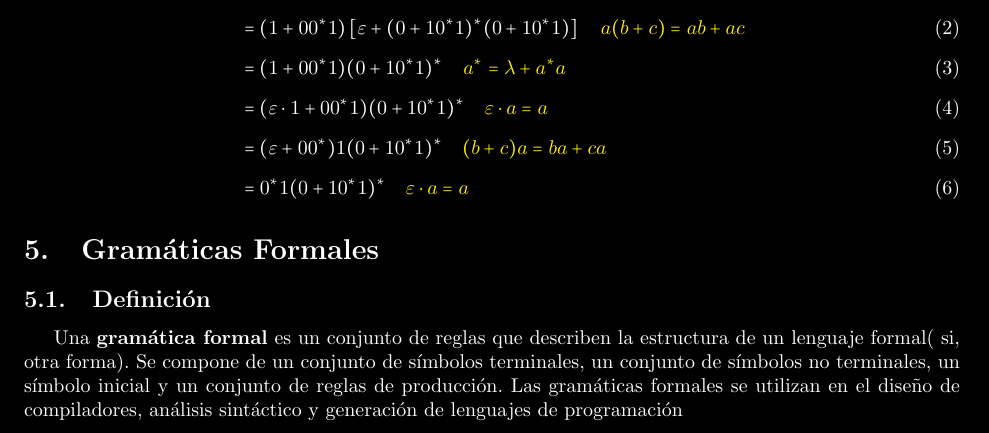
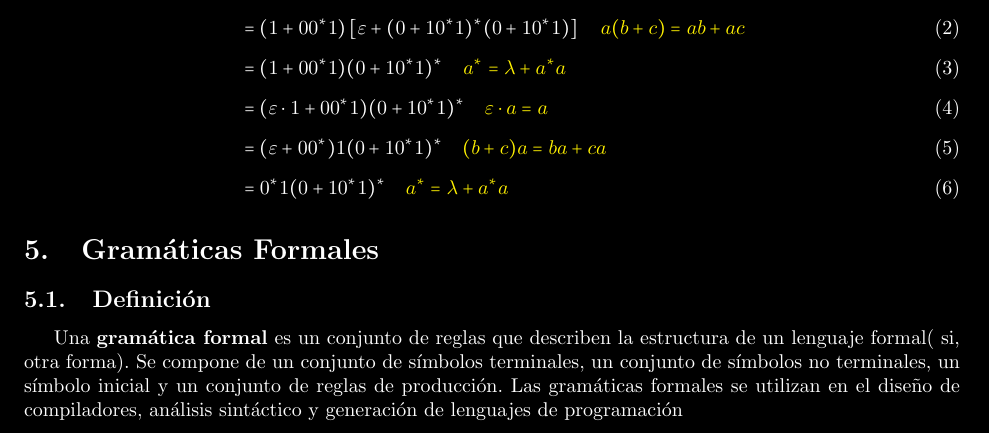
Before and after one commit to laudima/Theory-of-Computation, a LaTeX document (main.tex, which reads chapters/c4.tex): part of page 14 of 19, cut so that both start at the same text. Compiled offline with pdfLaTeX.

Commit message:
Fix mathematical notation and typos in expressions and definitions

```diff
--- a/chapters/c4.tex
+++ b/chapters/c4.tex
@@ -170,5 +170,5 @@ Vamos a minimizar la expresión $(1+00^*1) + (1+00^*1)(0+10^*1)^*(0+10^*1)$
 &= (1+00^*1)(0+10^*1)^* \quad \textcolor{yellow}{a^* = \lambda + a^*a} \\[0.5em]
 &= (\varepsilon \cdot 1 + 00^*1)(0+10^*1)^* \quad \textcolor{yellow}{\varepsilon \cdot a = a} \\[0.5em]
 &= (\varepsilon + 00^*)1(0+10^*1)^* \quad \textcolor{yellow}{(b+c)a = ba + ca}\\[0.5em]
-&= 0^*1(0+10^*1)^* \quad \textcolor{yellow}{\varepsilon \cdot a = a}
+&= 0^*1(0+10^*1)^* \quad \textcolor{yellow}{a^* = \lambda + a^*a}
 \end{align}
```
Also changed, not shown: main.pdf.
